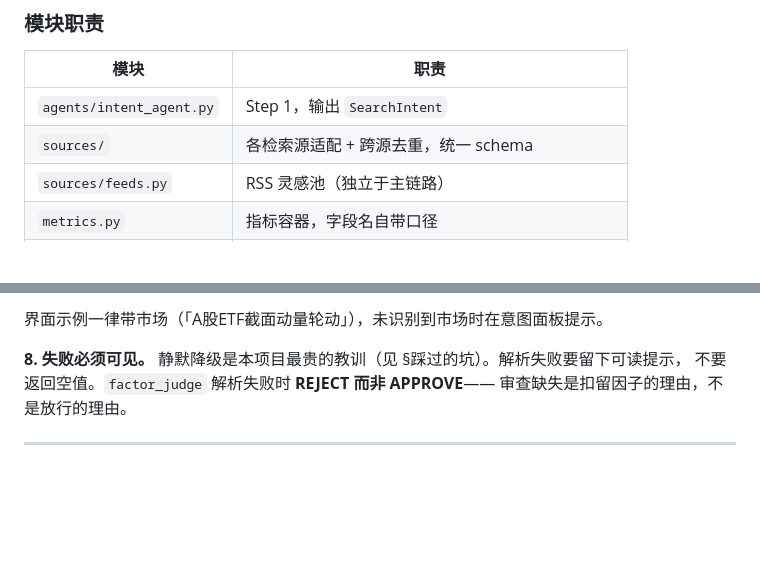
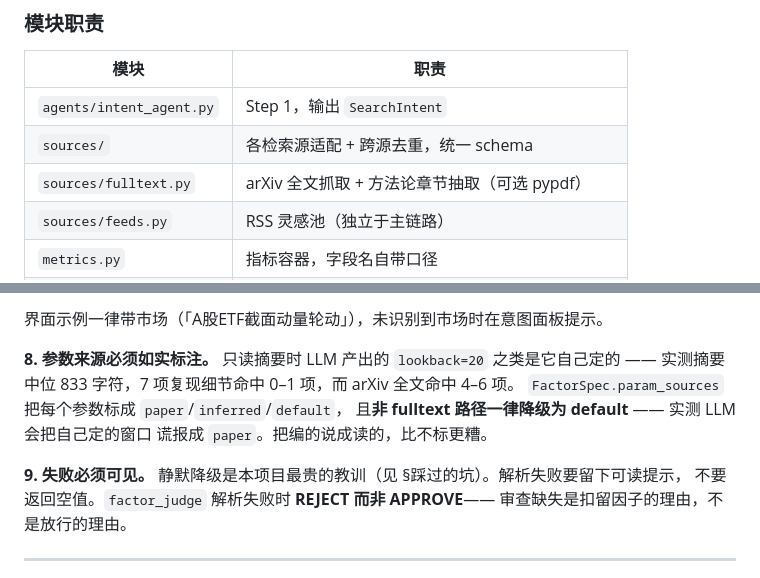
Before and after one commit to EdisonFu/autoalpha, a Markdown page: CLAUDE.md, 2 parts joined by grey strips. Drawn GitHub-style; blank space fills up the shorter version.

```diff
--- a/CLAUDE.md
+++ b/CLAUDE.md
@@ -46,6 +46,7 @@ Step 2 search     多源召回 arXiv + OpenAlex + Crossref，跨源去重
 |---|---|
 | `agents/intent_agent.py` | Step 1，输出 `SearchIntent` |
 | `sources/` | 各检索源适配 + 跨源去重，统一 schema |
+| `sources/fulltext.py` | arXiv 全文抓取 + 方法论章节抽取（可选 pypdf） |
 | `sources/feeds.py` | RSS 灵感池（独立于主链路） |
 | `metrics.py` | 指标容器，字段名自带口径 |
 | `backtest.py` | 分层组合、净值、换手、扣费 |
@@ -100,7 +101,14 @@ t 日收盘定的权重吃 t+1 日收益。`backtest.compute_nav` 的契约。
 
 界面示例一律带市场（「A股ETF截面动量轮动」），未识别到市场时在意图面板提示。
 
-**8. 失败必须可见。**
+**8. 参数来源必须如实标注。**
+只读摘要时 LLM 产出的 `lookback=20` 之类是它自己定的 —— 实测摘要中位
+833 字符，7 项复现细节命中 0–1 项，而 arXiv 全文命中 4–6 项。
+`FactorSpec.param_sources` 把每个参数标成 `paper`/`inferred`/`default`，
+且**非 fulltext 路径一律降级为 default** —— 实测 LLM 会把自己定的窗口
+谎报成 `paper`。把编的说成读的，比不标更糟。
+
+**9. 失败必须可见。**
 静默降级是本项目最贵的教训（见 §踩过的坑）。解析失败要留下可读提示，
 不要返回空值。`factor_judge` 解析失败时 **REJECT 而非 APPROVE**——
 审查缺失是扣留因子的理由，不是放行的理由。
```
Also changed, not shown: README.en.md (+16 -4 lines), README.md (+16 -0 lines), docs/screenshots/00-overview.png, docs/screenshots/01-home.png, docs/screenshots/02-llm-config.png, docs/screenshots/07-step4-hypotheses.png, 9 other files.
